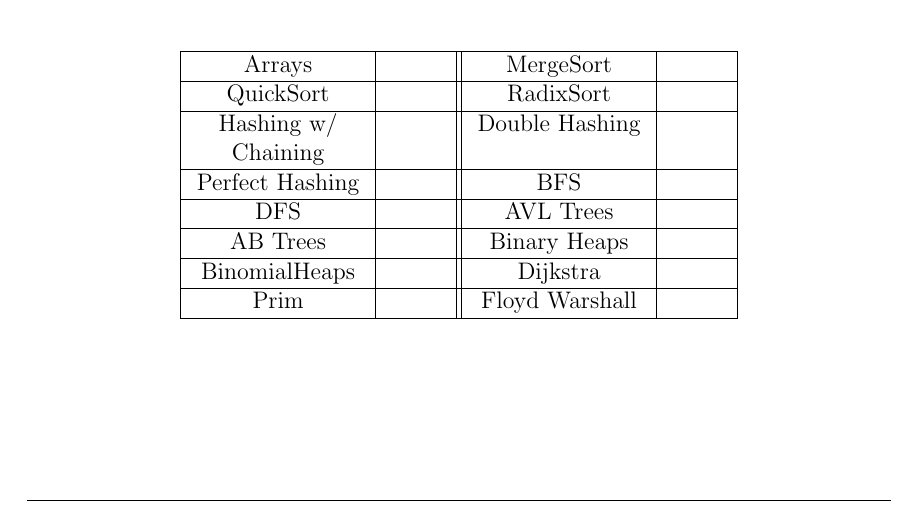
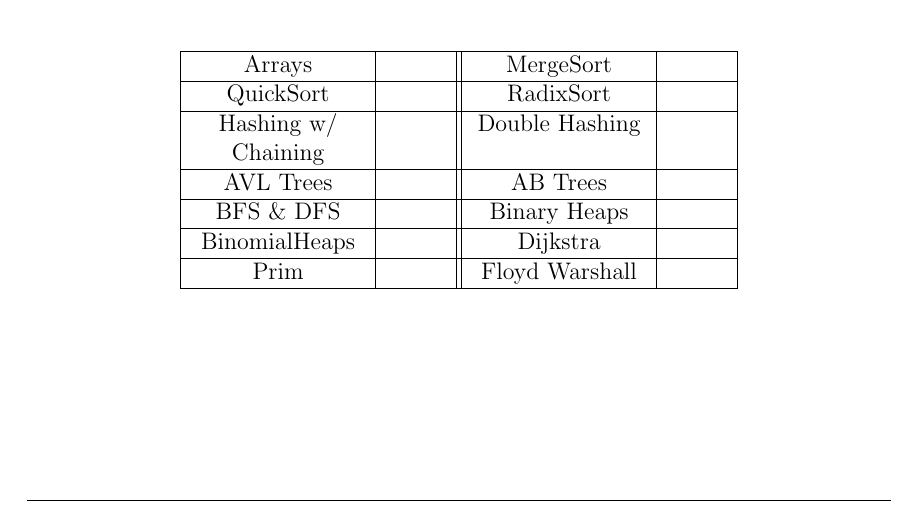
Before and after one commit to ossner/TUMGAD, a LaTeX problem sheet (docs/ExerciseTemplate.tex): part of the page, cut so that both start at the same text. Compiled offline with pdfLaTeX.

Commit message:
re-structure Content Table

```diff
--- a/docs/ExerciseTemplate.tex
+++ b/docs/ExerciseTemplate.tex
@@ -74,13 +74,10 @@
             Hashing w/ Chaining & %$HashingChaining$
             & Double Hashing & %$DoubleHashing$
             \\ \hline
-            Perfect Hashing & %$PerfectHashing$
-            & BFS & %$BFS$
+            AVL Trees & %$AVLTREES$
+            & AB Trees & %$ABTREES$
             \\ \hline
-            DFS & %$DFS$
-            & AVL Trees & %$AVLTREES$
-            \\ \hline
-            AB Trees & %$ABTREES$
+            BFS \& DFS & %$TRAV$
             & Binary Heaps & %$BINARYHEAPS$
             \\ \hline
             BinomialHeaps & %$BINOMIALHEAPS$
```
Also changed, not shown: docs/SolutionTemplate.tex (+3 -6 lines).
